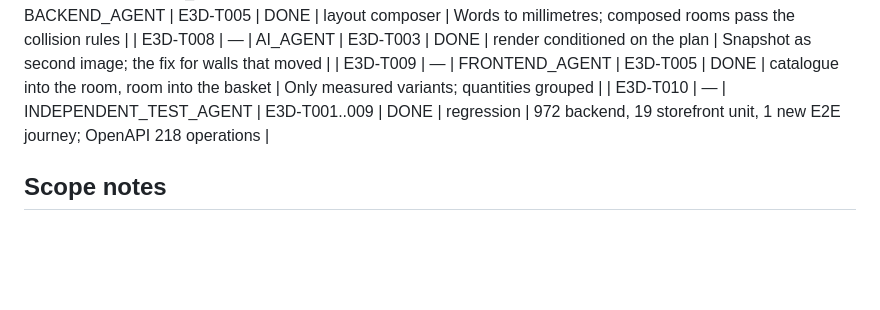
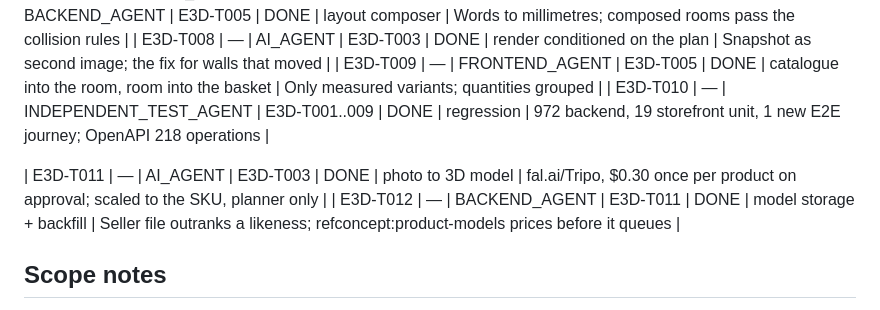
Before and after one commit to urgeyazilim/refconcept, a Markdown page: 14_TASK_LEDGER.md, the part around the change. Drawn GitHub-style; blank space fills up the shorter version.

```diff
--- a/14_TASK_LEDGER.md
+++ b/14_TASK_LEDGER.md
@@ -163,6 +163,9 @@
 | E3D-T009 | — | FRONTEND_AGENT | E3D-T005 | DONE | catalogue into the room, room into the basket | Only measured variants; quantities grouped |
 | E3D-T010 | — | INDEPENDENT_TEST_AGENT | E3D-T001..009 | DONE | regression | 972 backend, 19 storefront unit, 1 new E2E journey; OpenAPI 218 operations |
 
+| E3D-T011 | — | AI_AGENT | E3D-T003 | DONE | photo to 3D model | fal.ai/Tripo, $0.30 once per product on approval; scaled to the SKU, planner only |
+| E3D-T012 | — | BACKEND_AGENT | E3D-T011 | DONE | model storage + backfill | Seller file outranks a likeness; refconcept:product-models prices before it queues |
+
 ## Scope notes
 
 - Customer-facing **sign-up / sign-in screens** belong to Phase 20 (Storefront Complete)
```
Also changed, not shown: CHANGELOG.md (+20 -0 lines), docs/design/3D_ROOM_EDITOR.md (+20 -5 lines).
